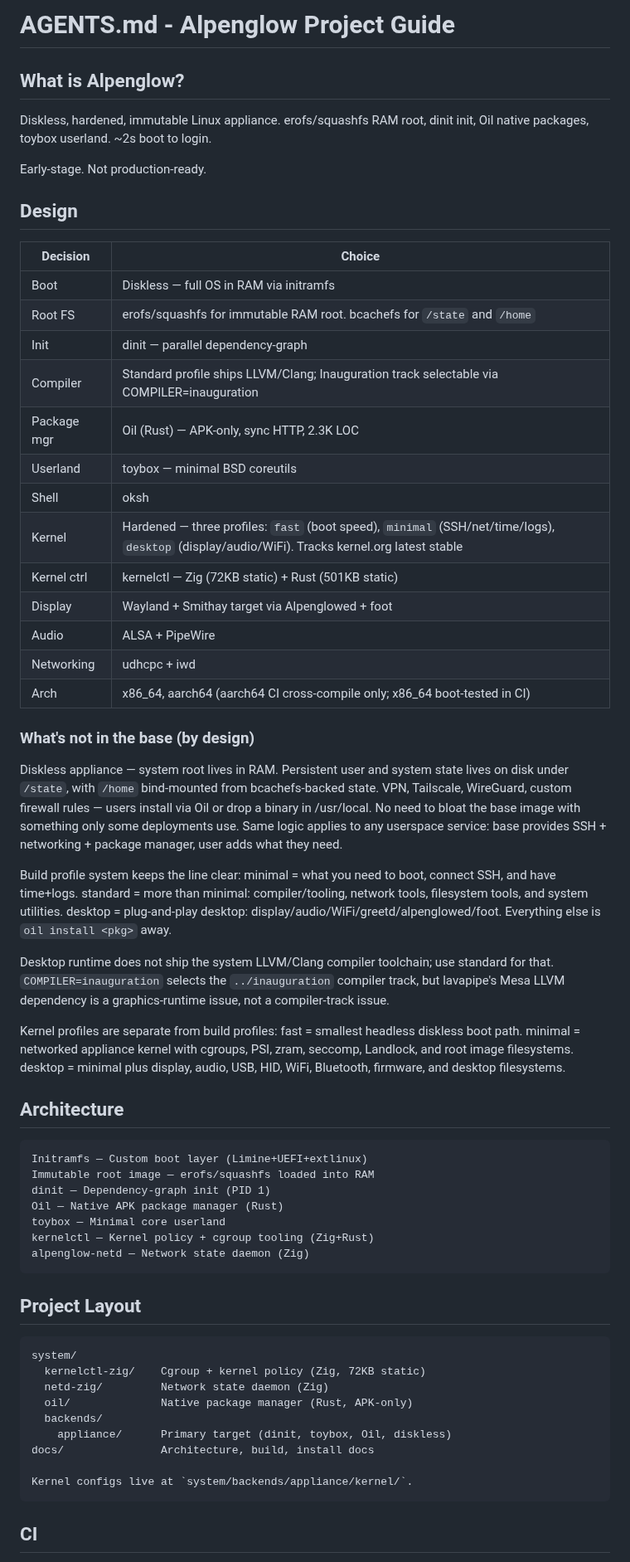
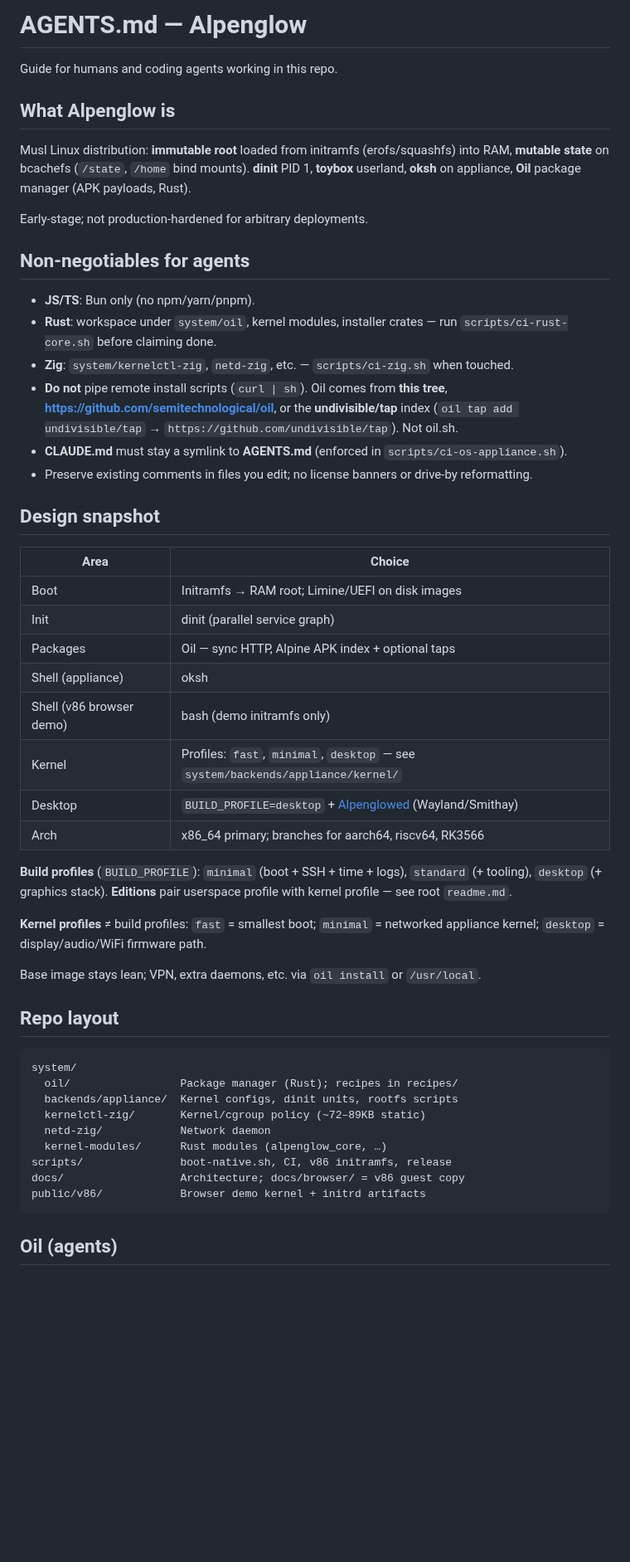
Before and after one commit to tschk/alpenglow, a Markdown page: AGENTS.md, the part around one of its changes. Shown at 83% size. Drawn GitHub-style; blank space fills up the shorter version.

Commit message:
docs: rewrite AGENTS.md for agents
Restore CLAUDE.md symlink. Oil from semitechnological/oil and undivisible/tap; no oil.sh. Align with readme, v86 vs appliance, CI commands.

````diff
--- a/AGENTS.md
+++ b/AGENTS.md
@@ -1,76 +1,54 @@
-# AGENTS.md - Alpenglow Project Guide
+# AGENTS.md — Alpenglow
 
-## What is Alpenglow?
+Guide for humans and coding agents working in this repo.
 
-Diskless, hardened, immutable Linux appliance. erofs/squashfs RAM root, dinit init, Oil native packages, toybox userland. ~2s boot to login.
+## What Alpenglow is
 
-Early-stage. Not production-ready.
+Musl Linux distribution: **immutable root** loaded from initramfs (erofs/squashfs) into RAM, **mutable state** on bcachefs (`/state`, `/home` bind mounts). **dinit** PID 1, **toybox** userland, **oksh** on appliance, **Oil** package manager (APK payloads, Rust).
 
-## Design
+Early-stage; not production-hardened for arbitrary deployments.
 
-| Decision | Choice |
-|----------|--------|
-| Boot | Diskless — full OS in RAM via initramfs |
-| Root FS | erofs/squashfs for immutable RAM root. bcachefs for `/state` and `/home` |
-| Init | dinit — parallel dependency-graph |
-| Compiler | Standard profile ships LLVM/Clang; Inauguration track selectable via COMPILER=inauguration |
-| Package mgr | Oil (Rust) — APK-only, sync HTTP, 2.3K LOC |
-| Userland | toybox — minimal BSD coreutils |
-| Shell | oksh |
-| Kernel | Hardened — three profiles: `fast` (boot speed), `minimal` (SSH/net/time/logs), `desktop` (display/audio/WiFi). Tracks kernel.org latest stable |
-| Kernel ctrl | kernelctl — Zig (72KB static) + Rust (501KB static) |
-| Display | Wayland + Smithay target via Alpenglowed + foot |
-| Audio | ALSA + PipeWire |
-| Networking | udhcpc + iwd |
-| Arch | x86_64, aarch64 (aarch64 CI cross-compile only; x86_64 boot-tested in CI) |
+## Non-negotiables for agents
 
-### What's not in the base (by design)
+- **JS/TS**: Bun only (no npm/yarn/pnpm).
+- **Rust**: workspace under `system/oil`, kernel modules, installer crates — run `scripts/ci-rust-core.sh` before claiming done.
+- **Zig**: `system/kernelctl-zig`, `netd-zig`, etc. — `scripts/ci-zig.sh` when touched.
+- **Do not** pipe remote install scripts (`curl | sh`). Oil comes from **this tree**, **https://github.com/semitechnological/oil**, or the **undivisible/tap** index (`oil tap add undivisible/tap` → `https://github.com/undivisible/tap`). Not oil.sh.
+- **CLAUDE.md** must stay a symlink to **AGENTS.md** (enforced in `scripts/ci-os-appliance.sh`).
+- Preserve existing comments in files you edit; no license banners or drive-by reformatting.
 
-Diskless appliance — system root lives in RAM. Persistent user and system state lives on disk under `/state`, with `/home` bind-mounted from bcachefs-backed state.
-VPN, Tailscale, WireGuard, custom firewall rules — users install
-via Oil or drop a binary in /usr/local. No need to bloat the base
-image with something only some deployments use. Same logic applies
-to any userspace service: base provides SSH + networking + package
-manager, user adds what they need.
+## Design snapshot
 
-Build profile system keeps the line clear:
-minimal = what you need to boot, connect SSH, and have time+logs.
-standard = more than minimal: compiler/tooling, network tools, filesystem tools, and system utilities.
-desktop = plug-and-play desktop: display/audio/WiFi/greetd/alpenglowed/foot.
-Everything else is `oil install <pkg>` away.
+| Area | Choice |
+|------|--------|
+| Boot | Initramfs → RAM root; Limine/UEFI on disk images |
+| Init | dinit (parallel service graph) |
+| Packages | Oil — sync HTTP, Alpine APK index + optional taps |
+| Shell (appliance) | oksh |
+| Shell (v86 browser demo) | bash (demo initramfs only) |
+| Kernel | Profiles: `fast`, `minimal`, `desktop` — see `system/backends/appliance/kernel/` |
+| Desktop | `BUILD_PROFILE=desktop` + [Alpenglowed](https://github.com/tschk/alpenglowed) (Wayland/Smithay) |
+| Arch | x86_64 primary; branches for aarch64, riscv64, RK3566 |
 
-Desktop runtime does not ship the system LLVM/Clang compiler toolchain; use standard for that. `COMPILER=inauguration` selects the `../inauguration` compiler track, but lavapipe's Mesa LLVM dependency is a graphics-runtime issue, not a compiler-track issue.
+**Build profiles** (`BUILD_PROFILE`): `minimal` (boot + SSH + time + logs), `standard` (+ tooling), `desktop` (+ graphics stack). **Editions** pair userspace profile with kernel profile — see root `readme.md`.
 
-Kernel profiles are separate from build profiles:
-fast = smallest headless diskless boot path.
-minimal = networked appliance kernel with cgroups, PSI, zram, seccomp, Landlock, and root image filesystems.
-desktop = minimal plus display, audio, USB, HID, WiFi, Bluetooth, firmware, and desktop filesystems.
+**Kernel profiles** ≠ build profiles: `fast` = smallest boot; `minimal` = networked appliance kernel; `desktop` = display/audio/WiFi firmware path.
 
-## Architecture
+Base image stays lean; VPN, extra daemons, etc. via `oil install` or `/usr/local`.
 
-```
-Initramfs — Custom boot layer (Limine+UEFI+extlinux)
-Immutable root image — erofs/squashfs loaded into RAM
-dinit — Dependency-graph init (PID 1)
-Oil — Native APK package manager (Rust)
-toybox — Minimal core userland
-kernelctl — Kernel policy + cgroup tooling (Zig+Rust)
-alpenglow-netd — Network state daemon (Zig)
-```
-
-## Project Layout
+## Repo layout
 
 ```
 system/
-  kernelctl-zig/    Cgroup + kernel policy (Zig, 72KB static)
-  netd-zig/         Network state daemon (Zig)
-  oil/              Native package manager (Rust, APK-only)
-  backends/
-    appliance/      Primary target (dinit, toybox, Oil, diskless)
-docs/               Architecture, build, install docs
-
-Kernel configs live at `system/backends/appliance/kernel/`.
+  oil/                 Package manager (Rust); recipes in recipes/
+  backends/appliance/  Kernel configs, dinit units, rootfs scripts
+  kernelctl-zig/       Kernel/cgroup policy (~72–89KB static)
+  netd-zig/            Network daemon
+  kernel-modules/      Rust modules (alpenglow_core, …)
+scripts/               boot-native.sh, CI, v86 initramfs, release
+docs/                  Architecture; docs/browser/ = v86 guest copy
+public/v86/            Browser demo kernel + initrd artifacts
 ```
 
-## CI
+## Oil (agents)
 
````
Also changed, not shown: other parts of AGENTS.md (+40 -46 lines).
